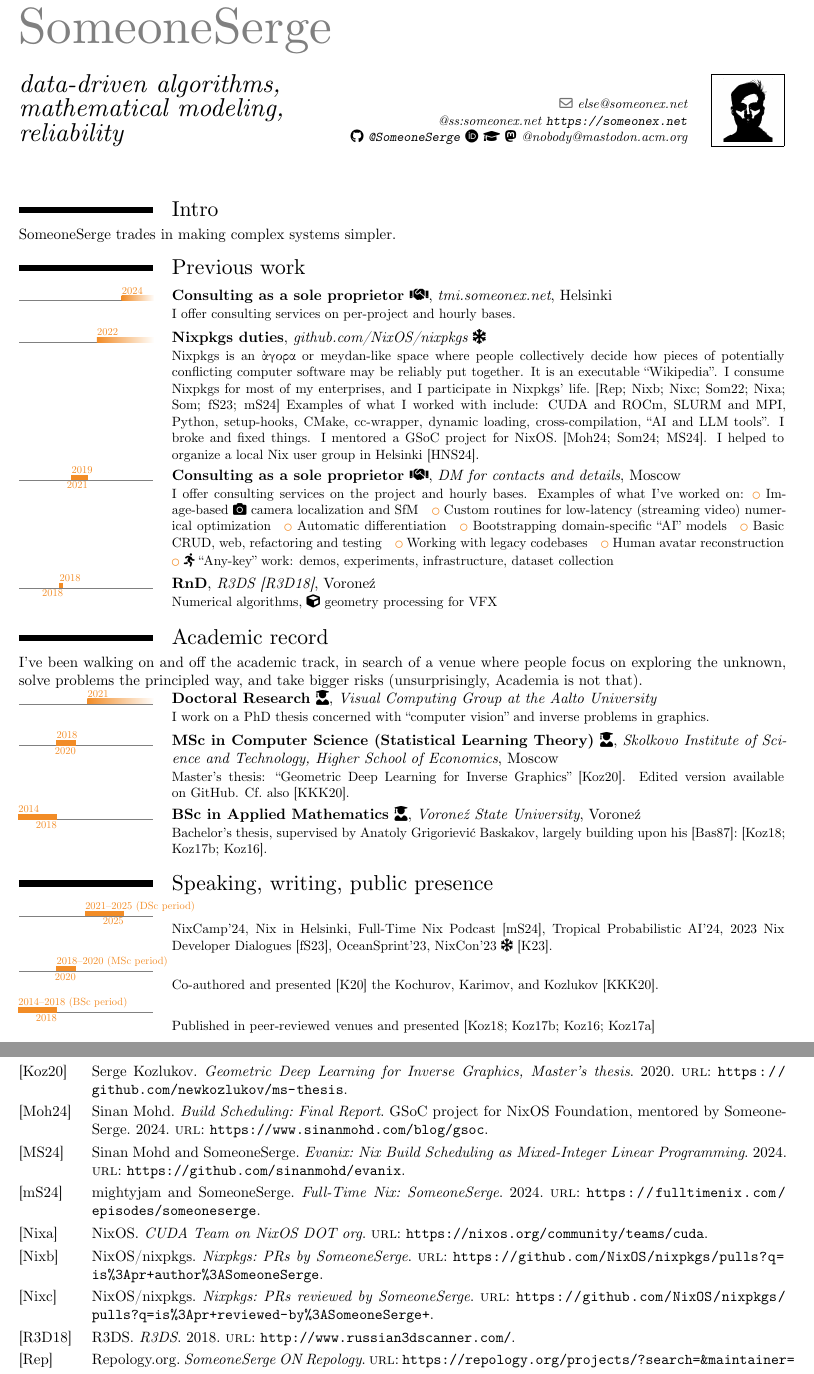
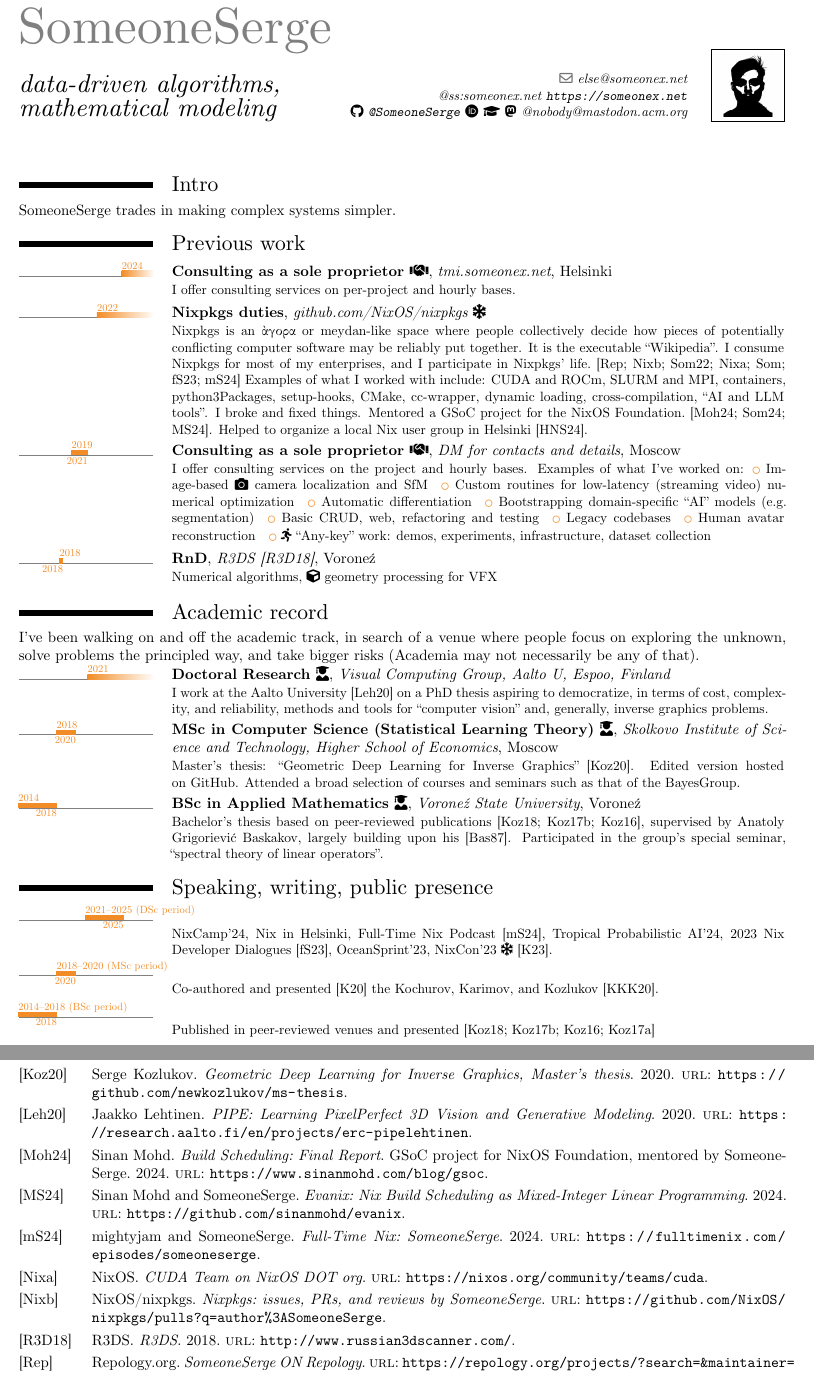
Before and after one commit to SomeoneSerge/cv, a LaTeX CV (cv.tex, which reads main.bib): two parts of pages 1 and 2 of 2, joined at a grey line, cut so that both start at the same text. Compiled offline with XeLaTeX; a missing font is replaced by an installed copy or a similar font.

Commit message:
2024-10-11: fill in the further gaps

```diff
--- a/cv.tex
+++ b/cv.tex
@@ -25,7 +25,7 @@
 
 \firstname{SomeoneSerge}
 \lastname{}
-\title{data-driven algorithms, mathematical modeling, reliability}
+\title{data-driven algorithms, mathematical modeling}
 % \address{...}{}{}
 \email{else@someonex.net}
 \extrainfo{%
@@ -51,22 +51,22 @@
 }
 \tlcventry{2022/03}{0}{\httplink[Nixpkgs duties]{nixos.org/community/teams/cuda}}{\httplink[github.com/NixOS/nixpkgs~\faSnowflake]{github.com/NixOS/nixpkgs/}}{}{}{
 	Nixpkgs is an ὰγορα or meydan-like space where people collectively decide how pieces of potentially conflicting computer software may be reliably put together.
-	It is an executable ``Wikipedia''.
-	I consume Nixpkgs for most of my enterprises, and I participate in Nixpkgs' life.~\cite{someone-repology,someone-nixpkgs-prs,someone-nixpkgs-reviews,someone-nixpkgs-cuda-ci,nixpkgs-cuda-team,someone-nixos-discourse,nix-dev-dialogues-23,ftn24}
-	Examples of what I worked with include: CUDA and ROCm, SLURM and MPI, Python, setup-hooks, CMake, cc-wrapper, dynamic loading, cross-compilation, ``AI and LLM tools''.
+	It is the executable ``Wikipedia''.
+	I consume Nixpkgs for most of my enterprises, and I participate in Nixpkgs' life.~\cite{someone-repology,someone-nixpkgs-prs,someone-nixpkgs-cuda-ci,nixpkgs-cuda-team,someone-nixos-discourse,nix-dev-dialogues-23,ftn24}
+	Examples of what I worked with include: CUDA and ROCm, SLURM and MPI, containers, python3Packages, setup-hooks, CMake, cc-wrapper, dynamic loading, cross-compilation, ``AI and LLM tools''.
 	I broke and fixed things.
-	I mentored a GSoC project for NixOS.~\cite{evanixReport,evanixProposal,evanix}.
-    I helped to organize a local Nix user group in Helsinki~\cite{nixInHelsinki}.
+	Mentored a GSoC project for the NixOS Foundation.~\cite{evanixReport,evanixProposal,evanix}.
+	Helped to organize a local Nix user group in Helsinki~\cite{nixInHelsinki}.
 }
 \tlcventry{2019/7}{2021/3}{Consulting as a sole proprietor~\faIcon{handshake}}{DM for contacts and details}{Moscow}{}{
 	I offer consulting services on the project and hourly bases. Examples of what I've worked on:
 	\begin{itemize*}[before={\@},itemjoin={\quad}]
 		\item Image-based \faCamera~camera localization and SfM
 		\item Custom routines for low-latency (streaming video) numerical optimization
-        \item Automatic differentiation
-		\item Bootstrapping domain-specific ``AI''~models
+		\item Automatic differentiation
+        \item Bootstrapping domain-specific ``AI''~models (e.g.\ segmentation)
 		\item Basic CRUD, web, refactoring and testing
-        \item Working with legacy codebases
+		\item Legacy codebases
 		\item Human avatar reconstruction
 		\item \faRunning~``Any-key'' work: demos, experiments, infrastructure, dataset collection
 	\end{itemize*}
@@ -76,33 +76,36 @@
 }
 \section{Academic record}
 
-I've been walking on and off the academic track, in search of a venue where people focus on exploring the unknown, solve problems the principled way, and take bigger risks (unsurprisingly, Academia is not that).
+I've been walking on and off the academic track, in search of a venue where people focus on exploring the unknown, solve problems the principled way, and take bigger risks (Academia may not necessarily be any of that).
 
-\tlcventry{2021/03}{0}{\href{https://research.aalto.fi/en/persons/sergei-kozlukov}{Doctoral Research~\faIcon{user-graduate}}}{Visual Computing Group at the Aalto University}{}{}{
-	I work on a PhD thesis concerned with ``computer vision'' and inverse problems in graphics.
+\tlcventry{2021/03}{0}{\href{https://research.aalto.fi/en/persons/sergei-kozlukov}{Doctoral Research~\faIcon{user-graduate}}}{Visual Computing Group, Aalto U, Espoo, Finland}{}{}{
+    I work at the Aalto University~\citep{erc-pipelehtinen}
+    on a PhD thesis aspiring to democratize, in terms of cost, complexity, and
+    reliability, methods and tools for ``computer vision'' and, generally,
+    inverse graphics problems.
 }
 \tlcventry{2018}{2020}{MSc in Computer Science (Statistical Learning Theory)~\faIcon{user-graduate}}{Skolkovo Institute of Science and Technology, Higher School of Economics}%
 {Moscow}{}{
 	Master's thesis:
 	``\href{https://www.hse.ru/en/edu/vkr/368168926}{Geometric Deep
 		Learning for Inverse Graphics}''~\citep{msThesis}.
-	Edited version available on~\href{https://github.com/SomeoneSerge/ms-thesis/releases}{GitHub}.
-	Cf.~also~\cite{geoopt}.
+	Edited version hosted on~\href{https://github.com/SomeoneSerge/ms-thesis/releases}{GitHub}.
+    Attended a broad selection of courses and seminars such as that of the~\httplink[BayesGroup]{bayesgroup.org}.
 }
 \tlcventry{2014}{2018}{BSc in Applied Mathematics~\faIcon{user-graduate}}{Vorone\'z State University}{Vorone\'z}{%
 }{
-	Bachelor's thesis, supervised by
+	Bachelor's thesis based on peer-reviewed publications~\cite{someone-jpcs-2017,someone-volsu-2017,someone-vspu-2016}, supervised by
 	\href{www.mathnet.ru/eng/person8559}{Anatoly Grigorievi\'c Baskakov},
-	largely building upon his~\citep{baskakov1987theorem}:~\cite{someone-jpcs-2017,someone-volsu-2017,someone-vspu-2016}.
+	largely building upon his~\citep{baskakov1987theorem}.
+    Participated in the group's special seminar, ``spectral theory of linear operators''.
 }
-
 
 \section{Speaking, writing, public presence}
 \tllabelcventry{2021}{2025}{2021--2025 (DSc period)}{}{}{}{}{
 	\httplink[NixCamp'24]{https://nix.camp/},
 	\httplink[Nix in Helsinki]{https://nix-fi.github.io},
 	\httplink[Full-Time Nix Podcast]{https://fulltimenix.com/episodes/someoneserge}~\citep{ftn24},
-    \httplink[Tropical Probabilistic AI'24]{https://tropical.probabilistic.ai/program/},
+	\httplink[Tropical Probabilistic AI'24]{https://tropical.probabilistic.ai/program/},
 	\httplink[2023 Nix Developer Dialogues]{https://discourse.nixos.org/t/2023-nix-developer-dialogues-live-stream/35386}~\citep{nix-dev-dialogues-23},
 	\httplink[OceanSprint'23]{https://oceansprint.org/},
 	NixCon'23~\faIcon[regular]{snowflake}~\cite{someone-nixcon23}.
--- a/main.bib
+++ b/main.bib
@@ -207,17 +207,10 @@
            },
 }
 @online{someone-nixpkgs-prs,
-    title = {Nixpkgs: PRs by SomeoneSerge},
+    title = {Nixpkgs: issues, PRs, and reviews by SomeoneSerge},
     author = {NixOS/nixpkgs},
     url = {
-           https://github.com/NixOS/nixpkgs/pulls?q=is%3Apr+author%3ASomeoneSerge
-           },
-}
-@online{someone-nixpkgs-reviews,
-    title = {Nixpkgs: PRs reviewed by SomeoneSerge},
-    author = {NixOS/nixpkgs},
-    url = {
-           https://github.com/NixOS/nixpkgs/pulls?q=is%3Apr+reviewed-by%3ASomeoneSerge+
+           https://github.com/NixOS/nixpkgs/pulls?q=author%3ASomeoneSerge
            },
 }
 @online{someone-nixos-discourse,
@@ -297,3 +290,9 @@
     year = {2024},
     url = {https://nix-fi.github.io/meetups/first-meetup/},
 }
+@online{erc-pipelehtinen,
+    title = { PIPE: Learning PixelPerfect 3D Vision and Generative Modeling },
+    url = {https://research.aalto.fi/en/projects/erc-pipelehtinen},
+    author = {Lehtinen, Jaakko},
+    year = {2020},
+}
```
Also changed, not shown: main.bib (6 more changed lines).
